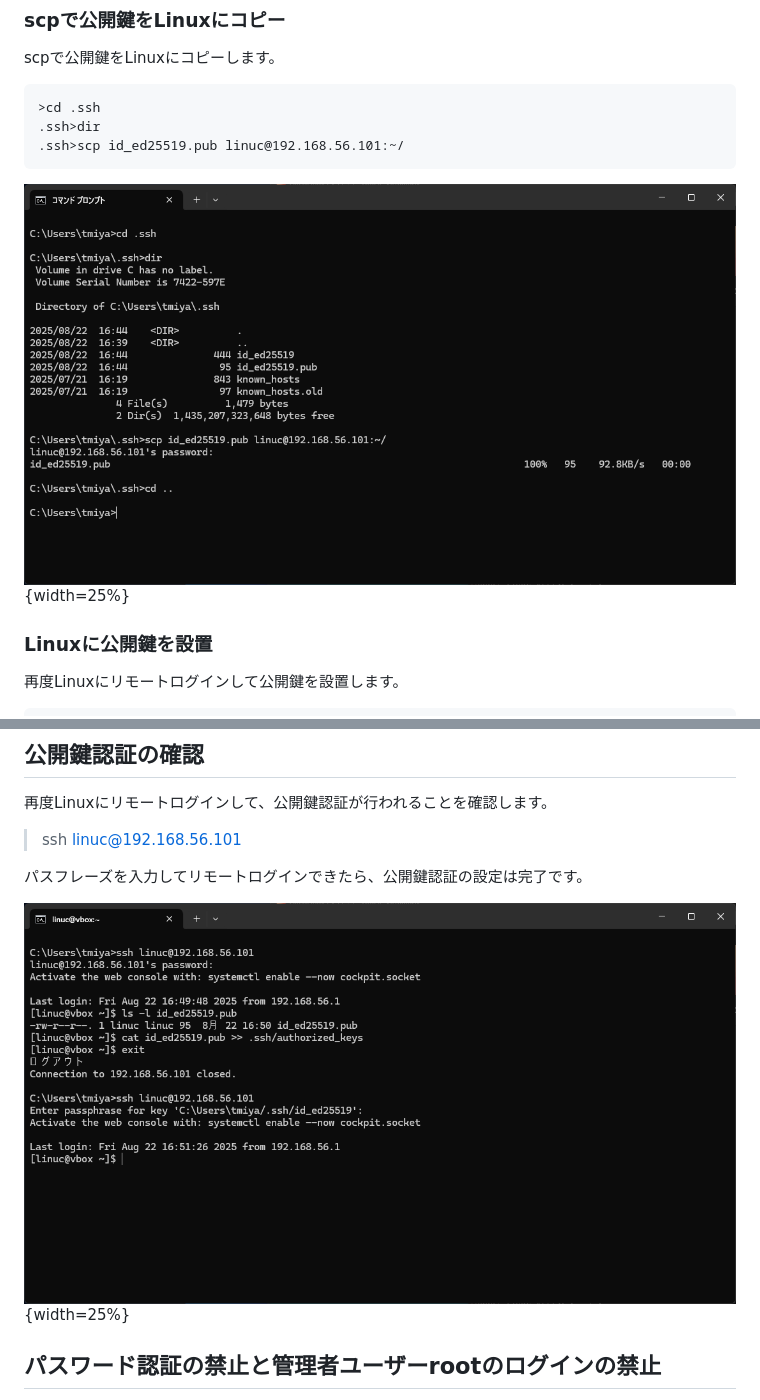
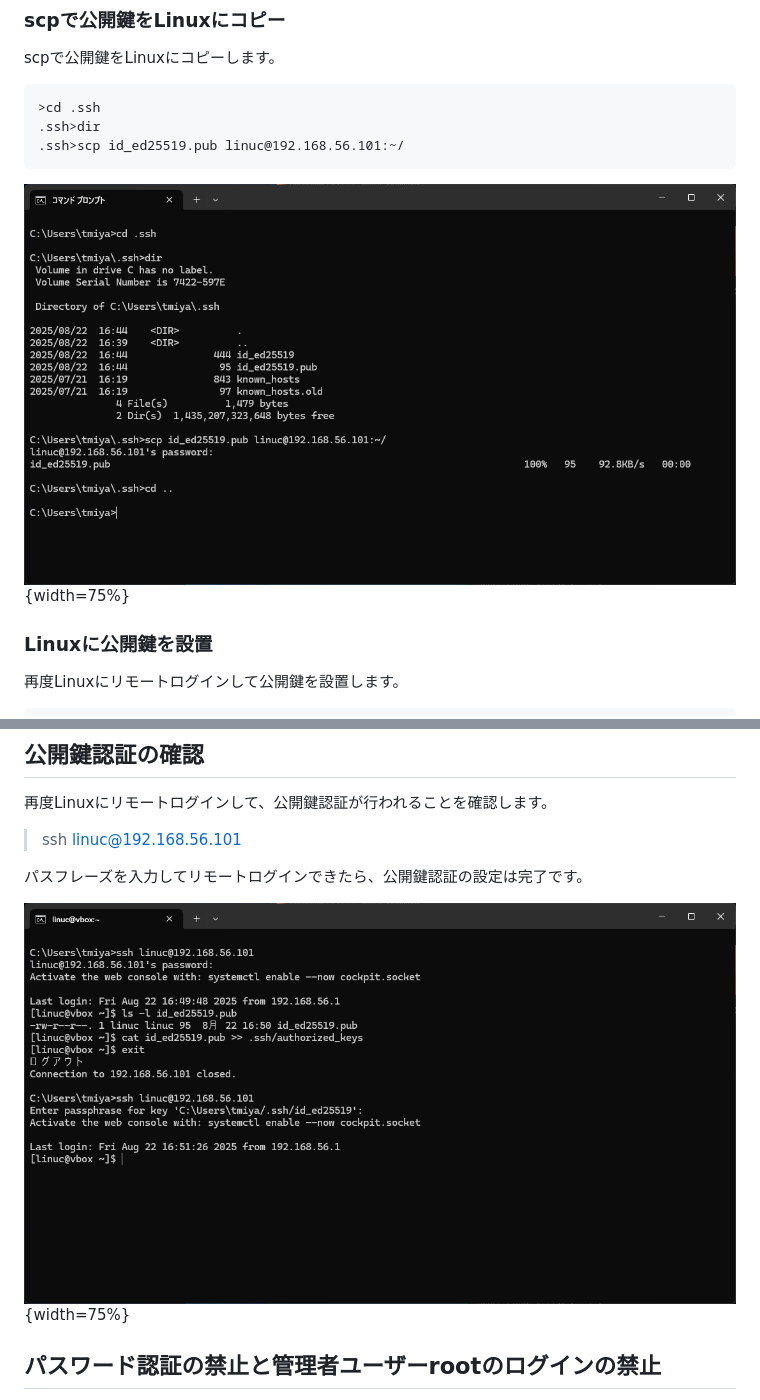
Before and after one commit to lpi-japan/admin-text, a Markdown page: Chapter01.md, 2 parts joined by grey strips. Rendered like a GitHub page.

````diff
--- a/Chapter01.md
+++ b/Chapter01.md
@@ -1299,7 +1299,7 @@ scpで公開鍵をLinuxにコピーします。
 .ssh>scp id_ed25519.pub linuc@192.168.56.101:~/
 ```
 
-![scpで公開鍵をLinuxにコピー](image/Ch01/scp.png){width=25%}
+![scpで公開鍵をLinuxにコピー](image/Ch01/scp.png){width=75%}
 
 
 ### Linuxに公開鍵を設置
@@ -1326,7 +1326,7 @@ catコマンドの出力をauthorized_keysに追加リダイレクトするこ
 
 パスフレーズを入力してリモートログインできたら、公開鍵認証の設定は完了です。
 
-![公開鍵認証でLinuxにリモートログイン](image/Ch01/publickey.png){width=25%}
+![公開鍵認証でLinuxにリモートログイン](image/Ch01/publickey.png){width=75%}
 
 
 ## パスワード認証の禁止と管理者ユーザーrootのログインの禁止
````
Also changed, not shown: other parts of Chapter01.md (+3 -3 lines).
